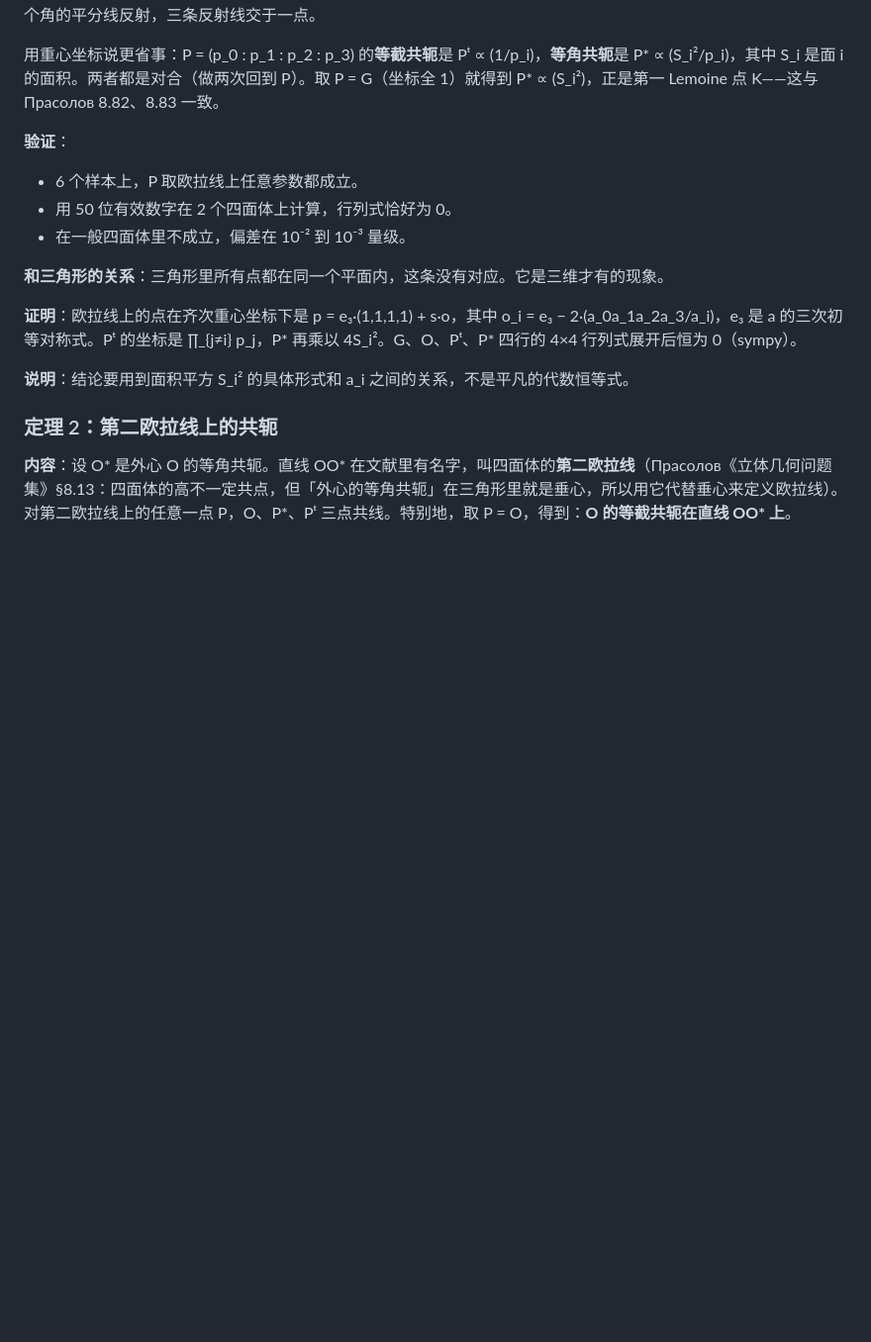
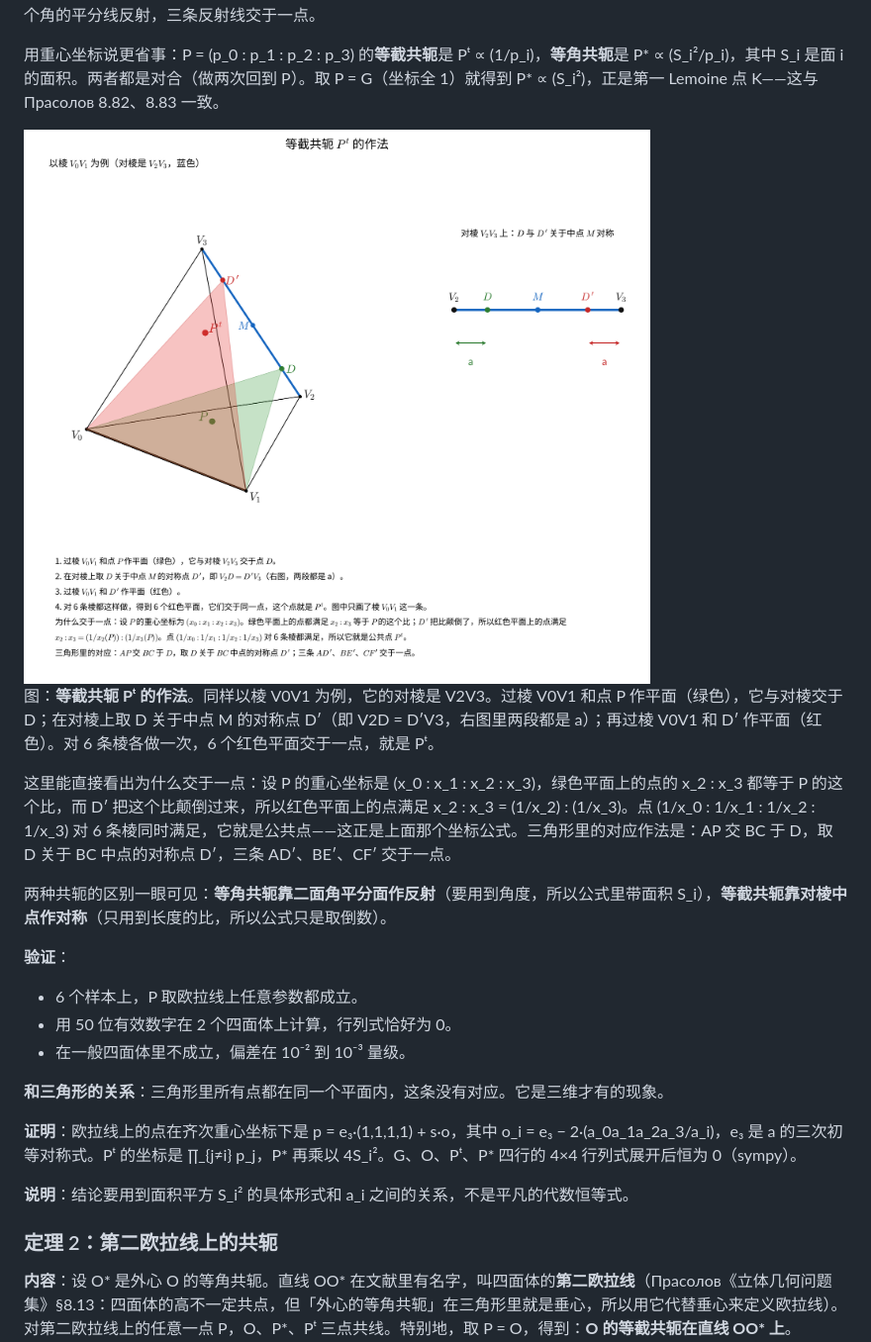
Before and after one commit to dongzhang84/geometry-atlas, a Markdown page: docs/垂心四面体定理扫描.md, the part around the change. Shown at 99% size. Drawn GitHub-style; pictures changed too: pics/isotomic_conjugate.png (added); blank space fills up the shorter version.

Commit message:
docs: 补等截共轭作法插图，与等角共轭并列
isotomic_conjugate.png 接在等角共轭那张之后，同样宽度 1000。图注写作法
（过棱和 P 的平面交对棱于 D，取 D 关于中点的对称点 D′，过棱和 D′ 作平面，
6 条棱的 6 个平面共点），并把「为什么共点」的坐标理由写出来——D′ 把 x_2:x_3
颠倒，所以公共点就是 (1/x_i)，正好是前面给的公式。末尾一句点出两种共轭的
区别：等角用二面角平分面（带面积 S_i），等截用对棱中点（只是取倒数）。

Co-Authored-By: Claude Opus 5 (1M context) <noreply@anthropic.com>

```diff
--- a/docs/垂心四面体定理扫描.md
+++ b/docs/垂心四面体定理扫描.md
@@ -443,6 +443,14 @@ H 到顶点的向量与 H 到对应垂足的向量的内积，对四个顶点都
 
 用重心坐标说更省事：P = (p_0 : p_1 : p_2 : p_3) 的<b>等截共轭</b>是 Pᵗ ∝ (1/p_i)，<b>等角共轭</b>是 P* ∝ (S_i²/p_i)，其中 S_i 是面 i 的面积。两者都是对合（做两次回到 P）。取 P = G（坐标全 1）就得到 P* ∝ (S_i²)，正是第一 Lemoine 点 K——这与 Прасолов 8.82、8.83 一致。
 
+<img src="../pics/isotomic_conjugate.png" alt="四面体中等截共轭 Pᵗ 的作法" width="1000">
+
+图：<b>等截共轭 Pᵗ 的作法</b>。同样以棱 V0V1 为例，它的对棱是 V2V3。过棱 V0V1 和点 P 作平面（绿色），它与对棱交于 D；在对棱上取 D 关于中点 M 的对称点 D′（即 V2D = D′V3，右图里两段都是 a）；再过棱 V0V1 和 D′ 作平面（红色）。对 6 条棱各做一次，6 个红色平面交于一点，就是 Pᵗ。
+
+这里能直接看出为什么交于一点：设 P 的重心坐标是 (x_0 : x_1 : x_2 : x_3)，绿色平面上的点的 x_2 : x_3 都等于 P 的这个比，而 D′ 把这个比颠倒过来，所以红色平面上的点满足 x_2 : x_3 = (1/x_2) : (1/x_3)。点 (1/x_0 : 1/x_1 : 1/x_2 : 1/x_3) 对 6 条棱同时满足，它就是公共点——这正是上面那个坐标公式。三角形里的对应作法是：AP 交 BC 于 D，取 D 关于 BC 中点的对称点 D′，三条 AD′、BE′、CF′ 交于一点。
+
+两种共轭的区别一眼可见：<b>等角共轭靠二面角平分面作反射</b>（要用到角度，所以公式里带面积 S_i），<b>等截共轭靠对棱中点作对称</b>（只用到长度的比，所以公式只是取倒数）。
+
 <b>验证</b>：
 - 6 个样本上，P 取欧拉线上任意参数都成立。
 - 用 50 位有效数字在 2 个四面体上计算，行列式恰好为 0。
```
